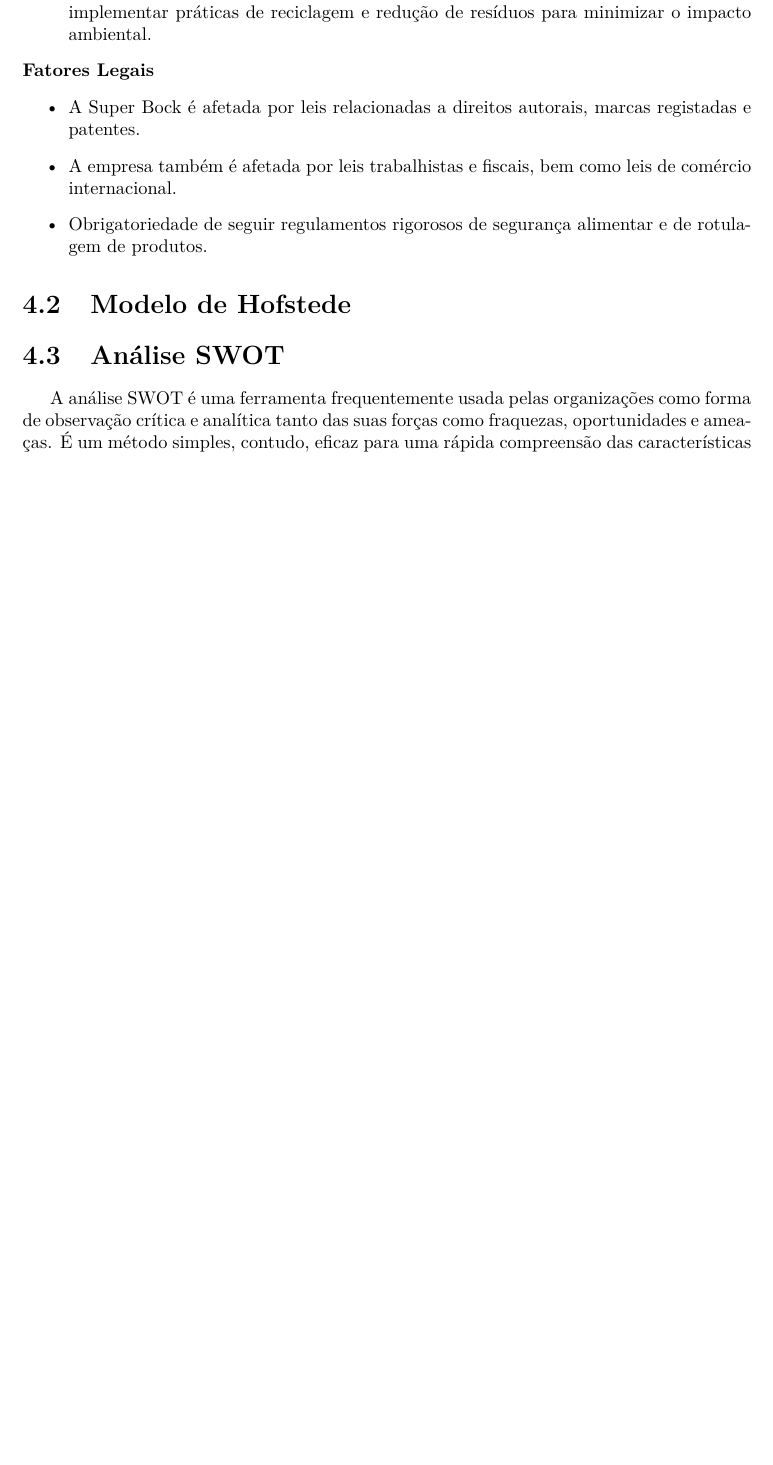
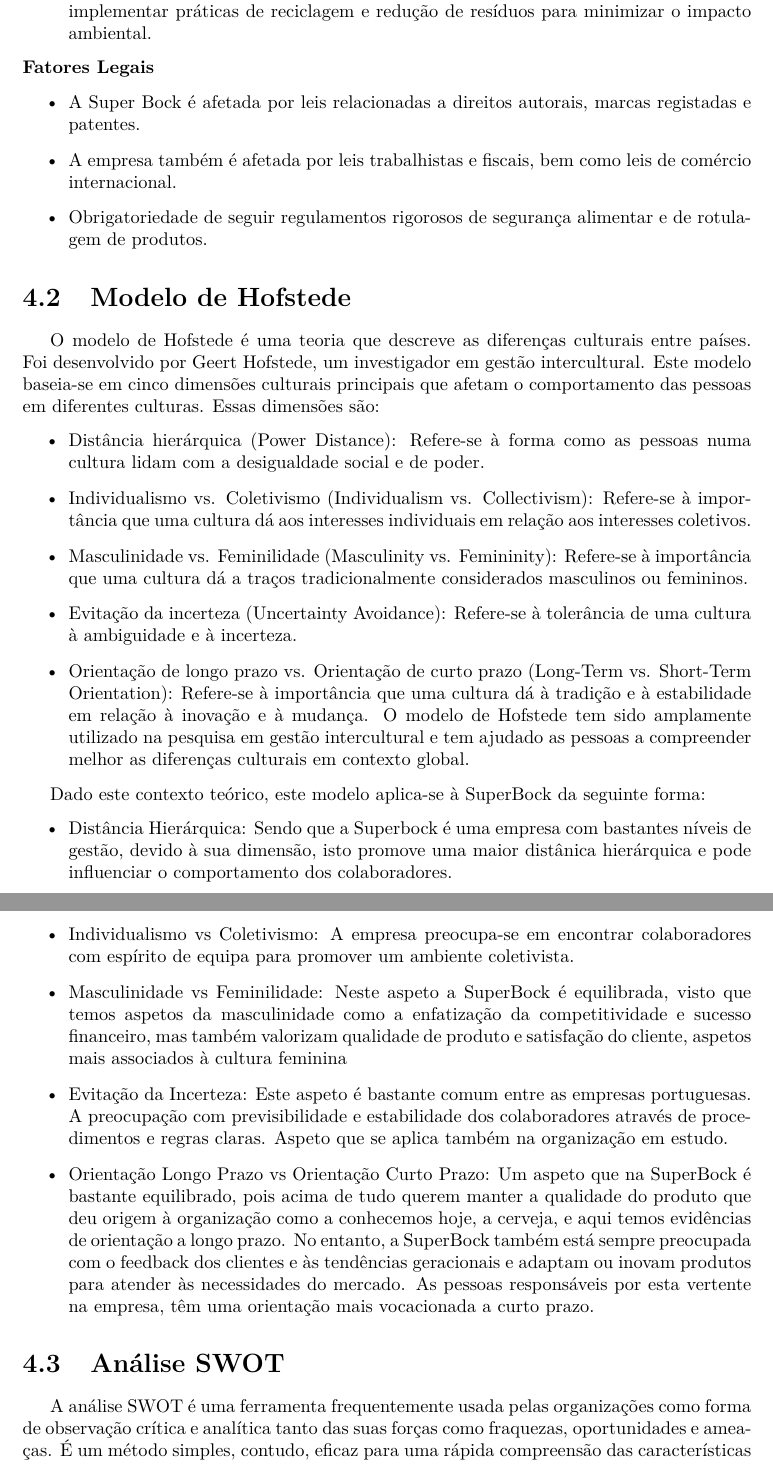
Before and after one commit to Norton1337/CORGA_2223, a LaTeX document (main.tex, which reads chapters/Chapter3.tex): part of page 10 of 15 before the commit and two parts of pages 10 and 11 of 16 after it, the two joined at a grey line, cut so that both start at the same text, the shorter picture padded with empty space. Compiled offline with pdfLaTeX.

Commit message:
cultura organizacional e modelo de hofstede

```diff
--- a/chapters/Chapter3.tex
+++ b/chapters/Chapter3.tex
@@ -54,7 +54,40 @@
 \end{itemize}
 
 \section{Modelo de Hofstede}
+O modelo de Hofstede é uma teoria que descreve as diferenças culturais entre países. Foi desenvolvido por Geert Hofstede, um investigador em gestão intercultural. Este modelo baseia-se em cinco dimensões culturais principais que afetam o comportamento das pessoas em diferentes culturas. Essas dimensões são:
 
+\noindent \textbf{}
+\begin{itemize}
+
+\item Distância hierárquica (Power Distance): Refere-se à forma como as pessoas numa cultura lidam com a desigualdade social e de poder.
+\item Individualismo vs. Coletivismo (Individualism vs. Collectivism): Refere-se à importância que uma cultura dá aos interesses individuais em relação aos interesses coletivos.
+
+\item Masculinidade vs. Feminilidade (Masculinity vs. Femininity): Refere-se à importância que uma cultura dá a traços tradicionalmente considerados masculinos ou femininos.
+
+
+\item Evitação da incerteza (Uncertainty Avoidance): Refere-se à tolerância de uma cultura à ambiguidade e à incerteza.
+
+
+\item Orientação de longo prazo vs. Orientação de curto prazo (Long-Term vs. Short-Term Orientation): Refere-se à importância que uma cultura dá à tradição e à estabilidade em relação à inovação e à mudança.
+O modelo de Hofstede tem sido amplamente utilizado na pesquisa em gestão intercultural e tem ajudado as pessoas a compreender melhor as diferenças culturais em contexto global.
+
+\end{itemize}
+
+Dado este contexto teórico, este modelo aplica-se à SuperBock da seguinte forma:
+\noindent \textbf{}
+\begin{itemize}
+
+\item Distância Hierárquica: Sendo que a Superbock é uma empresa com bastantes níveis de gestão, devido à sua dimensão, isto promove uma maior distânica hierárquica e pode influenciar o comportamento dos colaboradores.
+
+\item Individualismo vs Coletivismo: A empresa preocupa-se em encontrar colaboradores com espírito de equipa para promover um ambiente coletivista.
+
+\item Masculinidade vs Feminilidade: Neste aspeto a SuperBock é equilibrada, visto que temos aspetos da masculinidade como a enfatização da competitividade e sucesso financeiro, mas também valorizam qualidade de produto e satisfação do cliente, aspetos mais associados à cultura feminina
+
+\item Evitação da Incerteza: Este aspeto é bastante comum entre as empresas portuguesas. A preocupação com previsibilidade e estabilidade dos colaboradores através de procedimentos e regras claras. Aspeto que se aplica também na organização em estudo.
+
+\item Orientação Longo Prazo vs Orientação Curto Prazo: Um aspeto que na SuperBock é bastante equilibrado, pois acima de tudo querem manter a qualidade do produto que deu origem à organização como a conhecemos hoje, a cerveja, e aqui temos evidências de orientação a longo prazo. No entanto, a SuperBock também está sempre preocupada com o feedback dos clientes e às tendências geracionais e adaptam ou inovam produtos para atender às necessidades do mercado. As pessoas responsáveis por esta vertente na empresa, têm uma orientação mais vocacionada a curto prazo.
+
+\end{itemize}
 
 \section{Análise SWOT}
 
```
Also changed, not shown: chapters/Chapter2.tex (+13 -1 lines), main.pdf.
